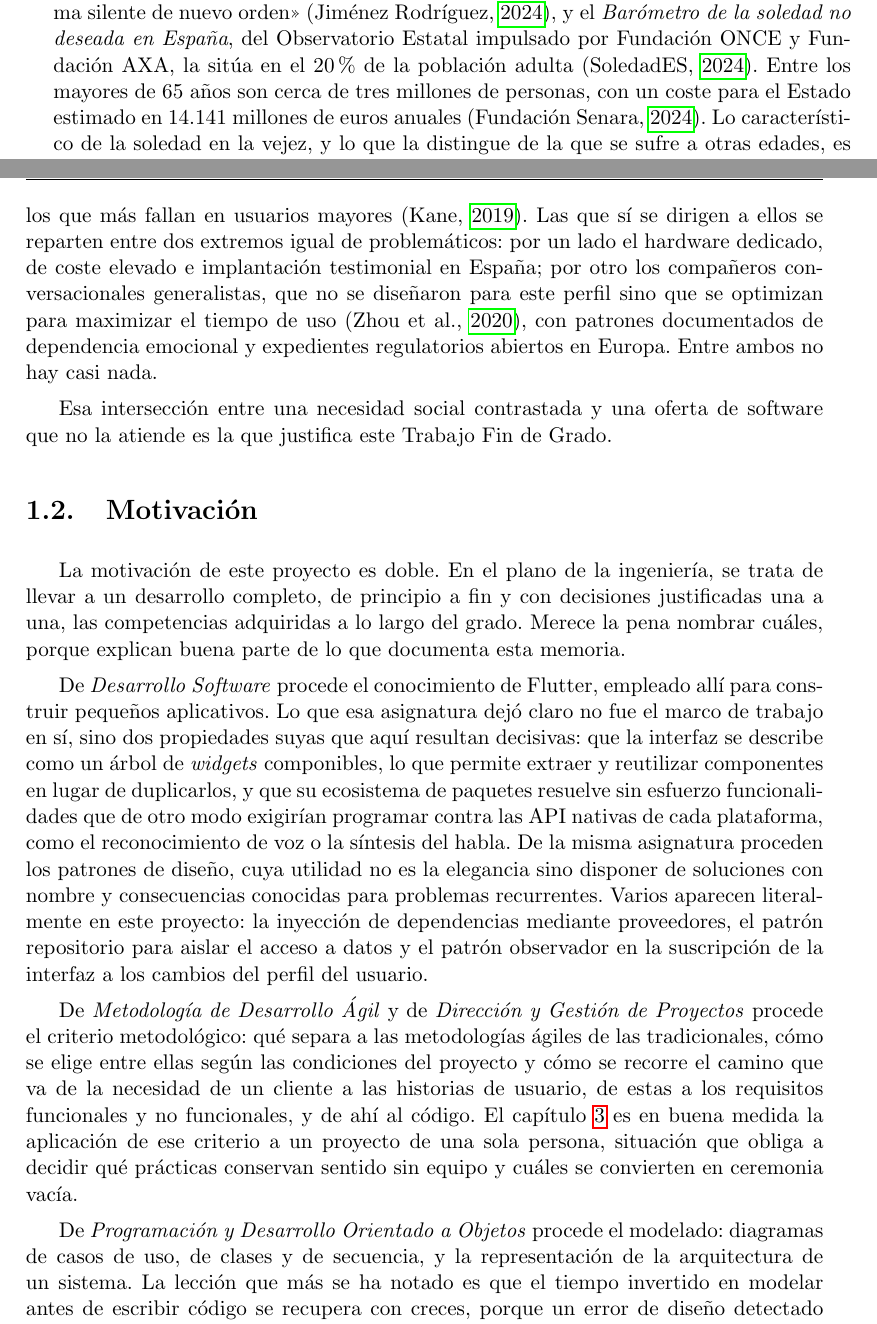
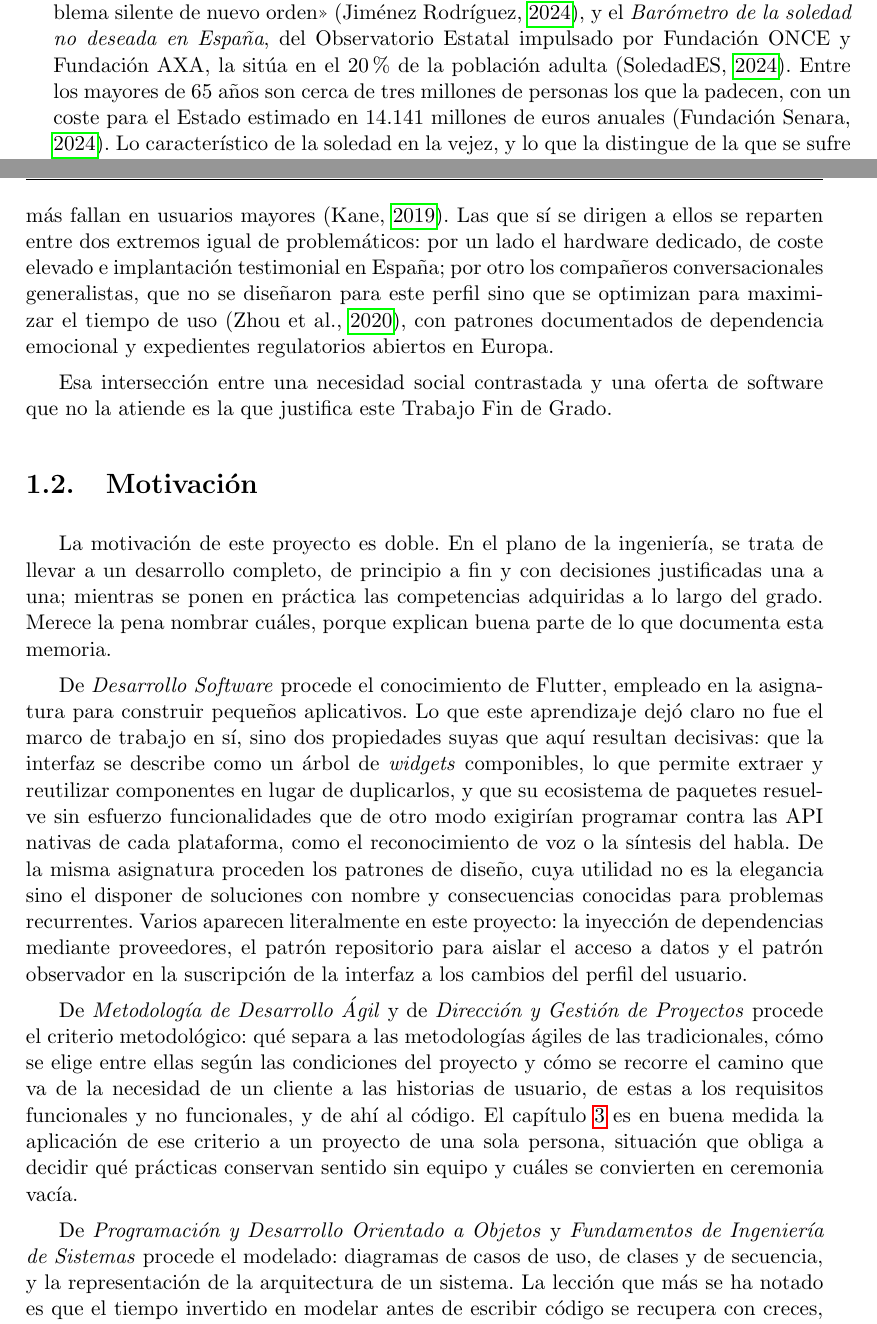
Before and after one commit to maario106/quiet_companion, a LaTeX thesis (doc/tfg/proyecto.tex, which reads doc/tfg/capitulos/01-Introduccion.tex): two parts of pages 25 and 26 of 100, joined at a grey line, cut so that both start at the same text. Compiled offline with pdfLaTeX.

Commit message:
chore(memoria): revisión comentarios draft 1.0 de la intro

```diff
--- a/doc/tfg/capitulos/01-Introduccion.tex
+++ b/doc/tfg/capitulos/01-Introduccion.tex
@@ -17,10 +17,9 @@ El problema tiene ya reconocimiento institucional. En 2024 la \textit{Revista Es
 editada por el Ministerio de Sanidad, describía la SND como \enquote{un problema silente de nuevo orden}
 \citep{JimenezRodriguez2024}, y el \textit{Barómetro de la soledad no deseada en España}, del Observatorio
 Estatal impulsado por Fundación ONCE y Fundación AXA, la sitúa en el 20\% de la población adulta
-\citep{SoledadES}. Entre los mayores de 65 años son cerca de tres millones de personas, con un coste para el
-Estado estimado en 14.141 millones de euros anuales \citep{Senara}. Lo característico de la soledad en la
-vejez, y lo que la distingue de la que se sufre a otras edades, es que suele estar ligada a pérdidas
-difícilmente reversibles y tiende por ello a cronificarse \citep{FundacionONCE}. El
+\citep{SoledadES}. Entre los mayores de 65 años son cerca de tres millones de personas los que la padecen,
+con un coste para el Estado estimado en 14.141 millones de euros anuales \citep{Senara}. Lo característico
+de la soledad en la vejez, y lo que la distingue de la que se sufre a otras edades, es que suele estar ligada a pérdidas difícilmente reversibles y tiende por ello a cronificarse \citep{FundacionONCE}. El
 capítulo~\ref{cap:marco-teorico} desarrolla la dimensión del problema y la evidencia sobre sus consecuencias.
 
 Sobre ese problema se superpone una barrera tecnológica. La digitalización de la banca, la administración y
@@ -37,8 +36,7 @@ precisamente los que más fallan en usuarios mayores \citep{Kane2019}. Las que s
 reparten entre dos extremos igual de problemáticos: por un lado el hardware dedicado, de coste elevado e
 implantación testimonial en España; por otro los compañeros conversacionales generalistas, que no se diseñaron
 para este perfil sino que se optimizan para maximizar el tiempo de uso \citep{Zhou2020}, con patrones
-documentados de dependencia emocional y expedientes regulatorios abiertos en Europa. Entre ambos no hay casi
-nada.
+documentados de dependencia emocional y expedientes regulatorios abiertos en Europa.
 
 Esa intersección entre una necesidad social contrastada y una oferta de software que no la atiende es la que
 justifica este Trabajo Fin de Grado.
@@ -46,16 +44,12 @@ justifica este Trabajo Fin de Grado.
 \section{Motivación}
 
 La motivación de este proyecto es doble. En el plano de la ingeniería, se trata de llevar a un desarrollo
-completo, de principio a fin y con decisiones justificadas una a una, las competencias adquiridas a lo largo
-del grado. Merece la pena nombrar cuáles, porque explican buena parte de lo que documenta esta memoria.
+completo, de principio a fin y con decisiones justificadas una a una; mientras se ponen en práctica las competencias adquiridas a lo largo del grado. Merece la pena nombrar cuáles, porque explican buena parte de lo que documenta esta memoria.
 
-De \textit{Desarrollo Software} procede el conocimiento de Flutter, empleado allí para construir pequeños
-aplicativos. Lo que esa asignatura dejó claro no fue el marco de trabajo en sí, sino dos propiedades suyas que
-aquí resultan decisivas: que la interfaz se describe como un árbol de \emph{widgets} componibles, lo que
-permite extraer y reutilizar componentes en lugar de duplicarlos, y que su ecosistema de paquetes resuelve sin
-esfuerzo funcionalidades que de otro modo exigirían programar contra las API nativas de cada plataforma, como
+De \textit{Desarrollo Software} procede el conocimiento de Flutter, empleado en la asignatura para construir pequeños aplicativos. Lo que este aprendizaje dejó claro no fue el marco de trabajo en sí, sino dos propiedades suyas que aquí resultan decisivas: que la interfaz se describe como un árbol de \emph{widgets} componibles,
+lo que permite extraer y reutilizar componentes en lugar de duplicarlos, y que su ecosistema de paquetes resuelve sin esfuerzo funcionalidades que de otro modo exigirían programar contra las API nativas de cada plataforma, como
 el reconocimiento de voz o la síntesis del habla. De la misma asignatura proceden los patrones de diseño, cuya
-utilidad no es la elegancia sino disponer de soluciones con nombre y consecuencias conocidas para problemas
+utilidad no es la elegancia sino el disponer de soluciones con nombre y consecuencias conocidas para problemas
 recurrentes. Varios aparecen literalmente en este proyecto: la inyección de dependencias mediante proveedores,
 el patrón repositorio para aislar el acceso a datos y el patrón observador en la suscripción de la interfaz a
 los cambios del perfil del usuario.
@@ -68,7 +62,7 @@ capítulo~\ref{cap:metodologia} es en buena medida la aplicación de ese criteri
 persona, situación que obliga a decidir qué prácticas conservan sentido sin equipo y cuáles se convierten en
 ceremonia vacía.
 
-De \textit{Programación y Desarrollo Orientado a Objetos} procede el modelado: diagramas de casos de uso, de
+De \textit{Programación y Desarrollo Orientado a Objetos} y \textit{Fundamentos de Ingeniería de Sistemas} procede el modelado: diagramas de casos de uso, de
 clases y de secuencia, y la representación de la arquitectura de un sistema. La lección que más se ha notado
 es que el tiempo invertido en modelar antes de escribir código se recupera con creces, porque un error de
 diseño detectado sobre un diagrama cuesta rehacer el diagrama, y el mismo error detectado sobre la
```
Also changed, not shown: doc/tfg/capitulos/01-Introduccion.tex (2 more changed lines).
